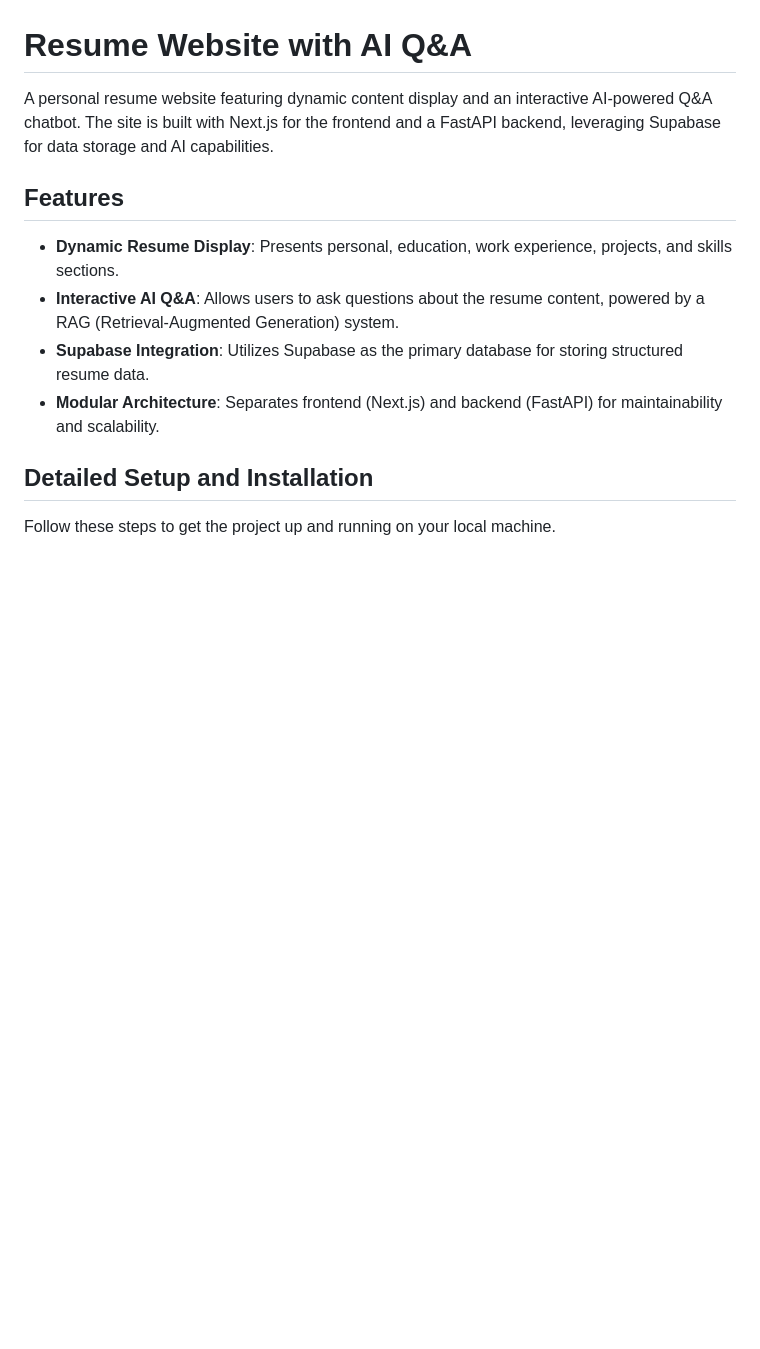
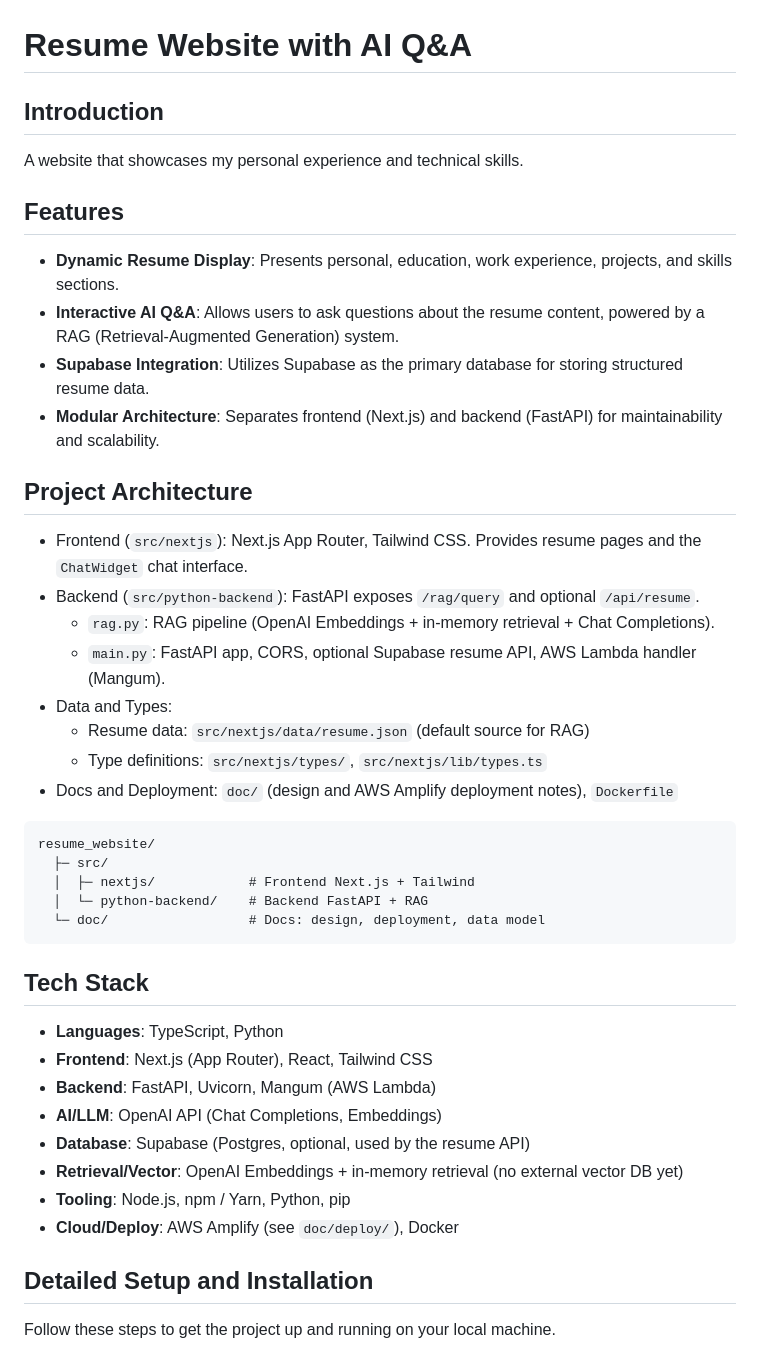
Before and after one commit to yihsuan1102/AI-powered-Interactive-Resume-Website, a Markdown page: README.md, the part around one of its changes. Rendered like a GitHub page; blank space fills up the shorter version.

````diff
--- a/README.md
+++ b/README.md
@@ -1,6 +1,8 @@
 # Resume Website with AI Q&A
 
-A personal resume website featuring dynamic content display and an interactive AI-powered Q&A chatbot. The site is built with Next.js for the frontend and a FastAPI backend, leveraging Supabase for data storage and AI capabilities.
+## Introduction
+
+A website that showcases my personal experience and technical skills.
 
 ## Features
 
@@ -8,6 +10,36 @@ A personal resume website featuring dynamic content display and an interactive A
 *   **Interactive AI Q&A**: Allows users to ask questions about the resume content, powered by a RAG (Retrieval-Augmented Generation) system.
 *   **Supabase Integration**: Utilizes Supabase as the primary database for storing structured resume data.
 *   **Modular Architecture**: Separates frontend (Next.js) and backend (FastAPI) for maintainability and scalability.
+
+## Project Architecture
+
+-   Frontend (`src/nextjs`): Next.js App Router, Tailwind CSS. Provides resume pages and the `ChatWidget` chat interface.
+-   Backend (`src/python-backend`): FastAPI exposes `/rag/query` and optional `/api/resume`.
+    -   `rag.py`: RAG pipeline (OpenAI Embeddings + in-memory retrieval + Chat Completions).
+    -   `main.py`: FastAPI app, CORS, optional Supabase resume API, AWS Lambda handler (Mangum).
+-   Data and Types:
+    -   Resume data: `src/nextjs/data/resume.json` (default source for RAG)
+    -   Type definitions: `src/nextjs/types/`, `src/nextjs/lib/types.ts`
+-   Docs and Deployment: `doc/` (design and AWS Amplify deployment notes), `Dockerfile`
+
+```text
+resume_website/
+  ├─ src/
+  │  ├─ nextjs/            # Frontend Next.js + Tailwind
+  │  └─ python-backend/    # Backend FastAPI + RAG
+  └─ doc/                  # Docs: design, deployment, data model
+```
+
+## Tech Stack
+
+-   **Languages**: TypeScript, Python
+-   **Frontend**: Next.js (App Router), React, Tailwind CSS
+-   **Backend**: FastAPI, Uvicorn, Mangum (AWS Lambda)
+-   **AI/LLM**: OpenAI API (Chat Completions, Embeddings)
+-   **Database**: Supabase (Postgres, optional, used by the resume API)
+-   **Retrieval/Vector**: OpenAI Embeddings + in-memory retrieval (no external vector DB yet)
+-   **Tooling**: Node.js, npm / Yarn, Python, pip
+-   **Cloud/Deploy**: AWS Amplify (see `doc/deploy/`), Docker
 
 ## Detailed Setup and Installation
 
````
Also changed, not shown: other parts of README.md (+28 -17 lines).
